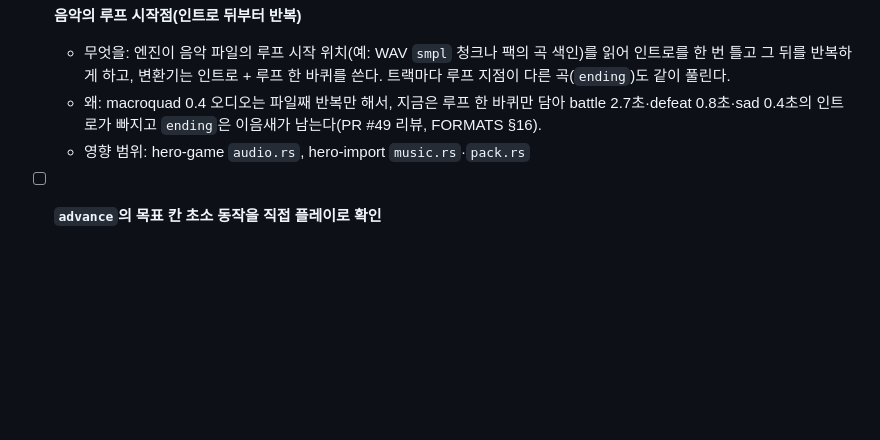
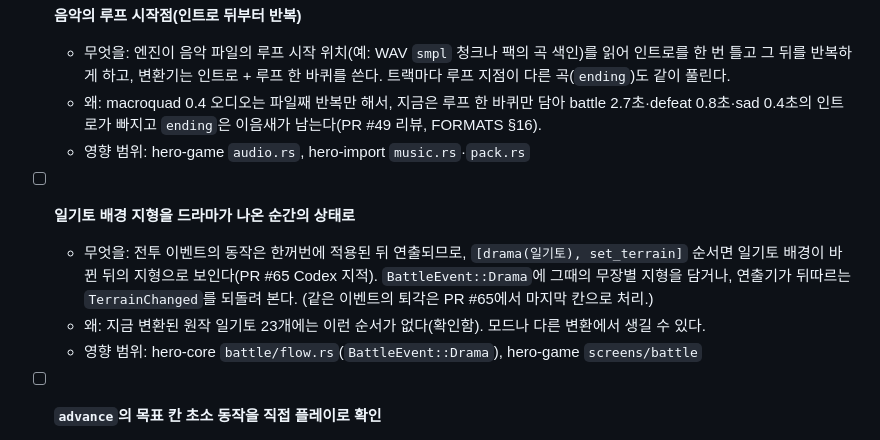
Before and after one commit to bemike/eiketsuden-mac, a Markdown page: BACKLOG.md, the part around the change. Rendered like a GitHub page; blank space fills up the shorter version.

Commit message:
Backlog: the duel background at the moment the drama is ordered
Co-Authored-By: Claude Opus 5.5 <noreply@anthropic.com>

```diff
--- a/BACKLOG.md
+++ b/BACKLOG.md
@@ -39,6 +39,11 @@
   - 왜: macroquad 0.4 오디오는 파일째 반복만 해서, 지금은 루프 한 바퀴만 담아 battle 2.7초·defeat 0.8초·sad 0.4초의 인트로가 빠지고 `ending`은 이음새가 남는다(PR #49 리뷰, FORMATS §16).
   - 영향 범위: hero-game `audio.rs`, hero-import `music.rs`·`pack.rs`
 
+- [ ] **일기토 배경 지형을 드라마가 나온 순간의 상태로**
+  - 무엇을: 전투 이벤트의 동작은 한꺼번에 적용된 뒤 연출되므로, `[drama(일기토), set_terrain]` 순서면 일기토 배경이 바뀐 뒤의 지형으로 보인다(PR #65 Codex 지적). `BattleEvent::Drama`에 그때의 무장별 지형을 담거나, 연출기가 뒤따르는 `TerrainChanged`를 되돌려 본다. (같은 이벤트의 퇴각은 PR #65에서 마지막 칸으로 처리.)
+  - 왜: 지금 변환된 원작 일기토 23개에는 이런 순서가 없다(확인함). 모드나 다른 변환에서 생길 수 있다.
+  - 영향 범위: hero-core `battle/flow.rs`(`BattleEvent::Drama`), hero-game `screens/battle`
+
 - [ ] **`advance`의 목표 칸 초소 동작을 직접 플레이로 확인**
   - 무엇을: 서주1(`c1_xuzhou1`)·계교를 직접 플레이해 PR #33의 동작(목표 칸 3칸 안에서 guard처럼 지킴)의 난이도를 확인한다.
   - 왜: 시뮬레이터로만 비교했다(서주1 평균 패배 턴 11.2 → 14.5).
```
